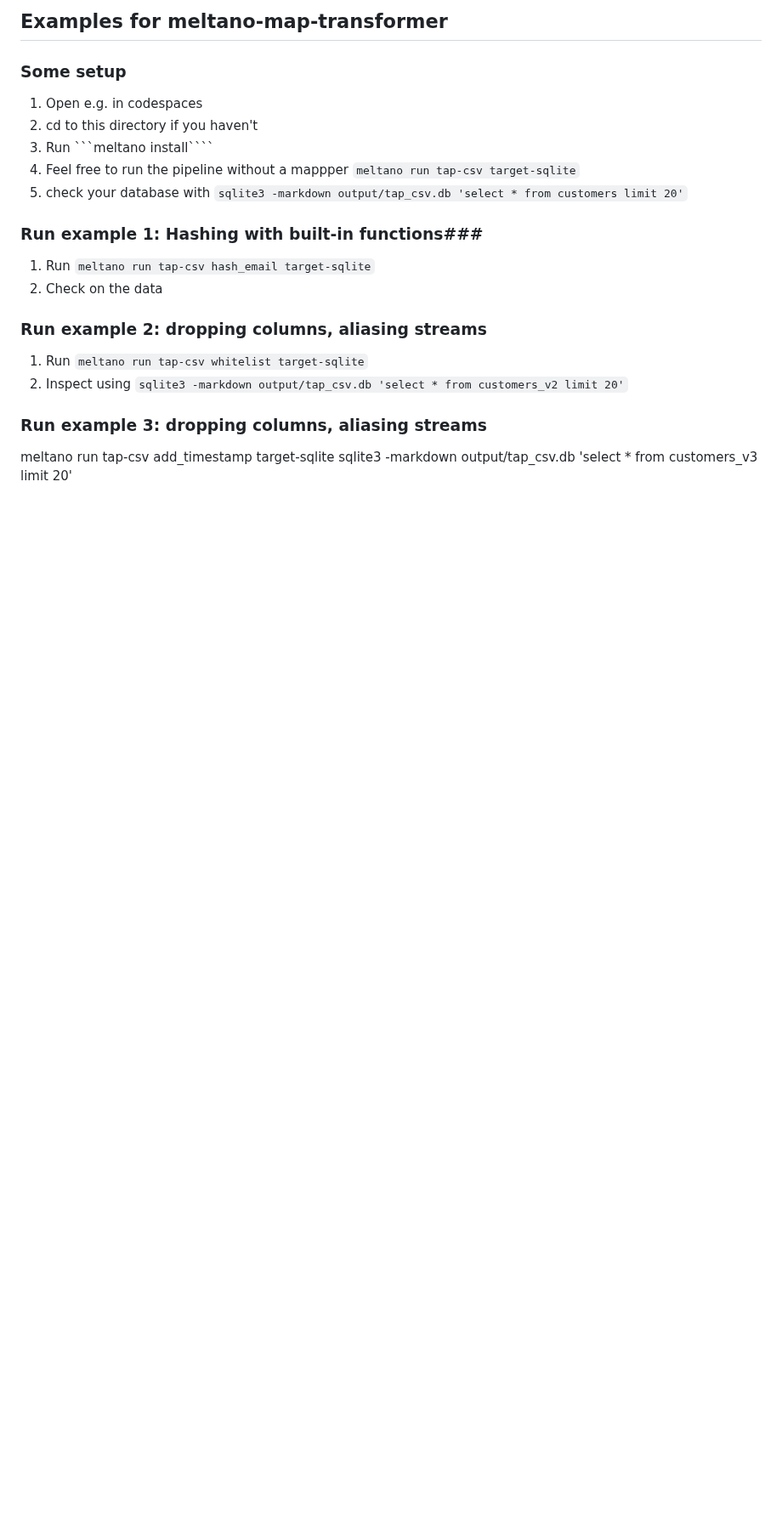
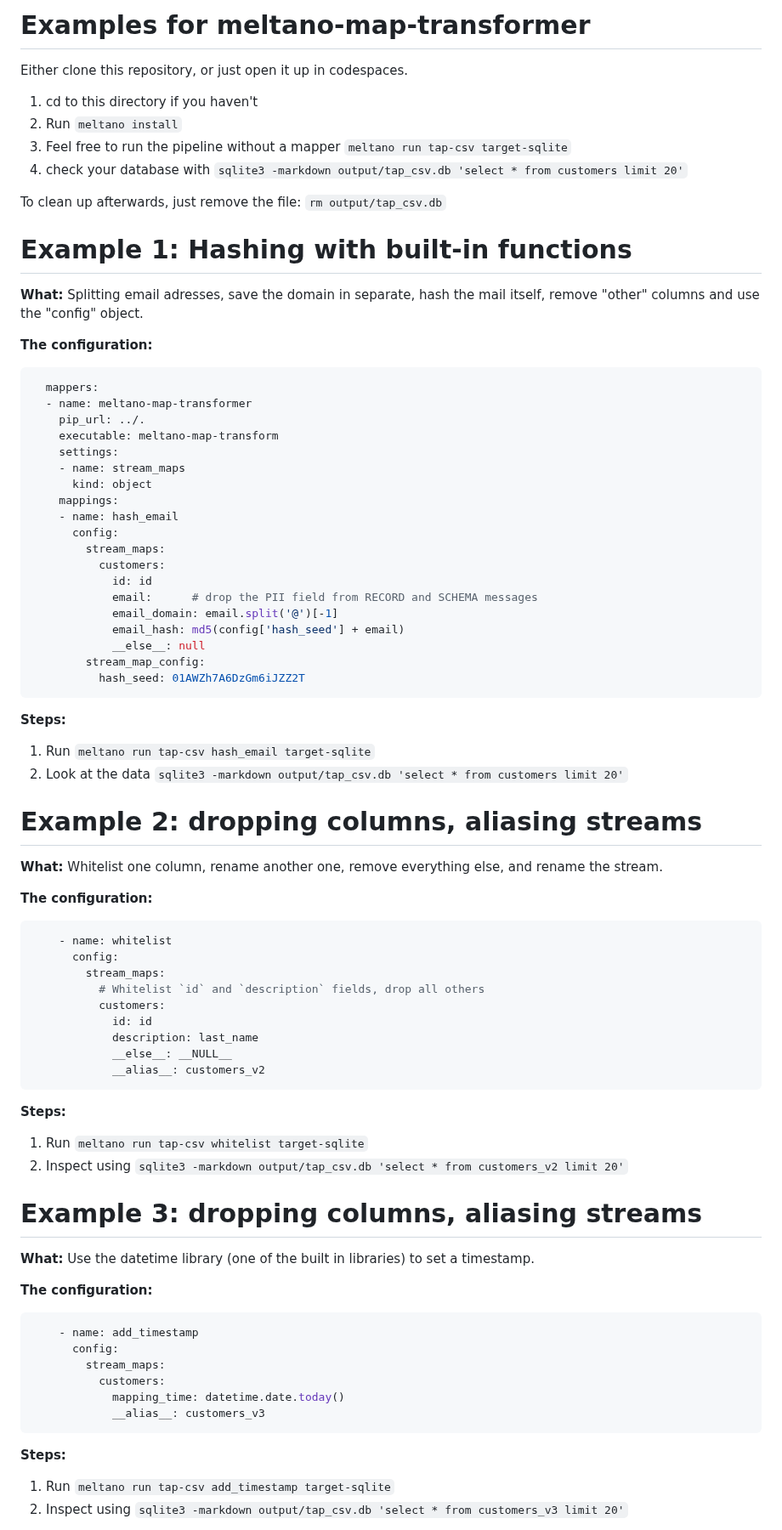
Before and after one commit to MeltanoLabs/meltano-map-transform, a Markdown page: examples/README.md, the part around one of its changes. Shown at 85% size. Rendered like a GitHub page; blank space fills up the shorter version.

`````diff
--- a/examples/README.md
+++ b/examples/README.md
@@ -1,21 +1,77 @@
-## Examples for meltano-map-transformer
+# Examples for meltano-map-transformer
 
-### Some setup ###
-1. Open e.g. in codespaces
-2. cd to this directory if you haven't
-3. Run ```meltano install````
-4. Feel free to run the pipeline without a mappper ```meltano run tap-csv target-sqlite```
+Either clone this repository, or just open it up in codespaces.
+
+1. cd to this directory if you haven't
+2. Run ```meltano install```
+3. Feel free to run the pipeline without a mapper ```meltano run tap-csv target-sqlite```
 5. check your database with ```sqlite3 -markdown output/tap_csv.db 'select * from customers limit 20'```
 
-### Run example 1: Hashing with built-in functions###
+To clean up afterwards, just remove the file:  ```rm output/tap_csv.db```
 
+# Example 1: Hashing with built-in functions
+**What:** Splitting email adresses, save the domain in separate, hash the mail itself, remove "other" columns and use the "config" object.
+
+**The configuration:**
+```yaml
+  mappers:
+  - name: meltano-map-transformer
+    pip_url: ../.
+    executable: meltano-map-transform
+    settings:
+    - name: stream_maps
+      kind: object
+    mappings:
+    - name: hash_email
+      config:
+        stream_maps:
+          customers:
+            id: id
+            email:      # drop the PII field from RECORD and SCHEMA messages
+            email_domain: email.split('@')[-1]
+            email_hash: md5(config['hash_seed'] + email)
+            __else__: null
+        stream_map_config:
+          hash_seed: 01AWZh7A6DzGm6iJZZ2T
+```
+
+**Steps:**
 1. Run ```meltano run tap-csv hash_email target-sqlite```
-2. Check on the data
+2. Look at the data ```sqlite3 -markdown output/tap_csv.db 'select * from customers limit 20'```
 
-### Run example 2: dropping columns, aliasing streams ###
+
+# Example 2: dropping columns, aliasing streams
+**What:** Whitelist one column, rename another one, remove everything else, and rename the stream.
+
+**The configuration:**
+```yaml
+    - name: whitelist
+      config:
+        stream_maps:
+          # Whitelist `id` and `description` fields, drop all others
+          customers:
+            id: id
+            description: last_name
+            __else__: __NULL__
+            __alias__: customers_v2
+```
+**Steps:**
 1. Run ```meltano run tap-csv whitelist target-sqlite```
 2. Inspect using  ```sqlite3 -markdown output/tap_csv.db 'select * from customers_v2 limit 20'```
 
-### Run example 3: dropping columns, aliasing streams ###
-meltano run tap-csv add_timestamp target-sqlite
-sqlite3 -markdown output/tap_csv.db 'select * from customers_v3 limit 20'
+# Example 3: dropping columns, aliasing streams
+**What:** Use the datetime library (one of the built in libraries) to set a timestamp.
+
+**The configuration:**
+```yaml
+    - name: add_timestamp
+      config:
+        stream_maps:
+          customers:
+            mapping_time: datetime.date.today()
+            __alias__: customers_v3
+```
+**Steps:**
+1. Run ```meltano run tap-csv add_timestamp target-sqlite```
+2. Inspect using  ```sqlite3 -markdown output/tap_csv.db 'select * from customers_v3 limit 20'```
+
`````
Also changed, not shown: other parts of examples/README.md (+55 -22 lines), README.md (+40 -31 lines), examples/mapperpic.png (added), 1 other file.
